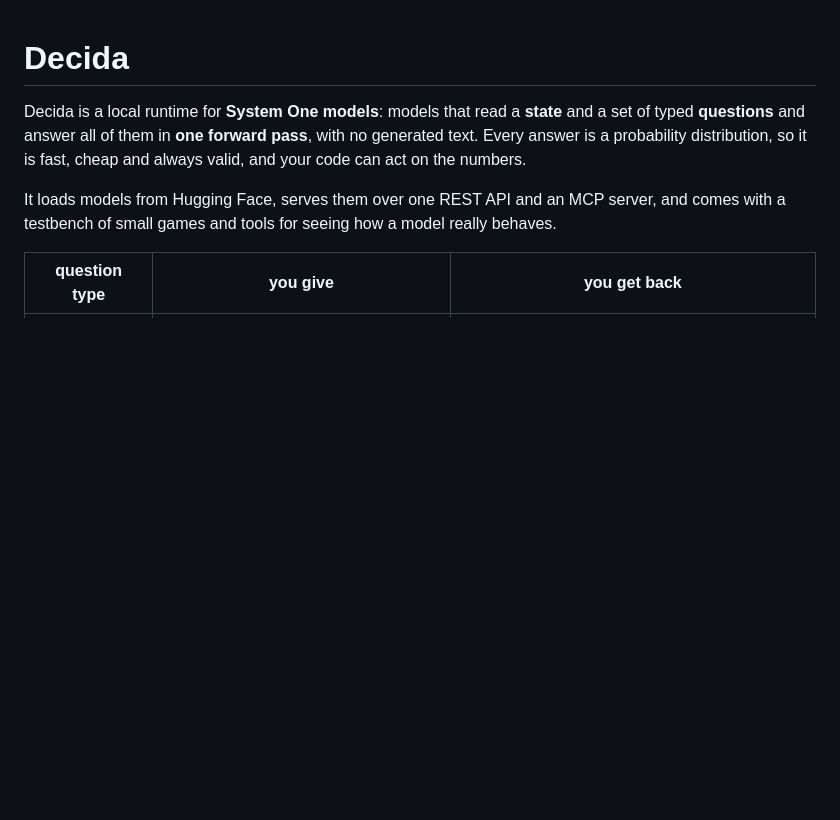
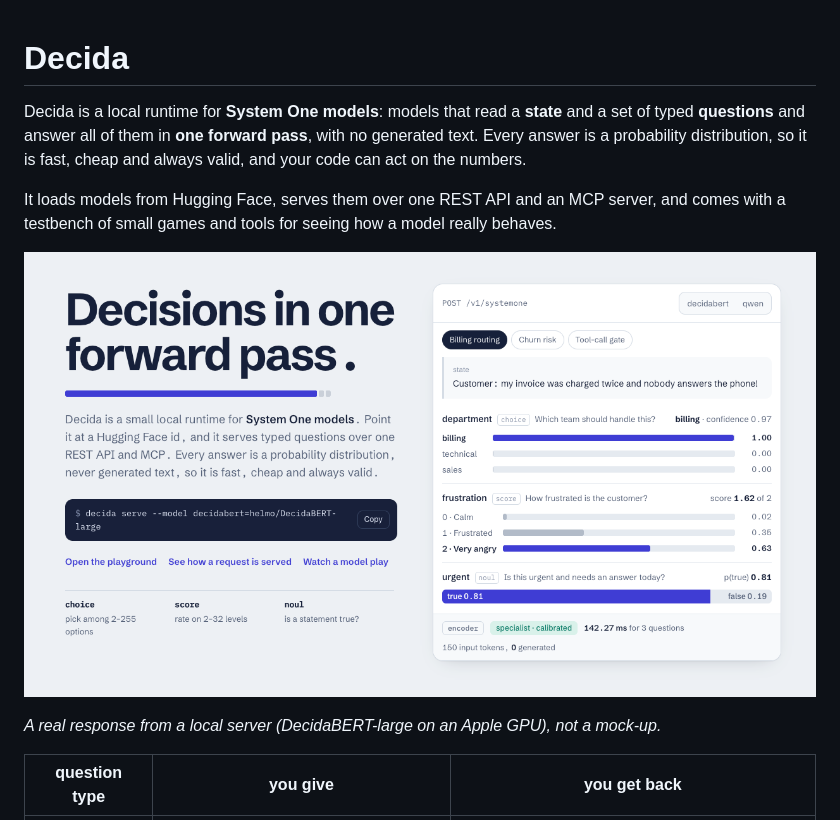
Before and after one commit to heldernoid/decida, a Markdown page: README.md, the part around the change. GitHub-like rendering; pictures changed too: assets/home.png (added); blank space fills up the shorter version.

Commit message:
add server home page screenshot

```diff
--- a/README.md
+++ b/README.md
@@ -3,6 +3,10 @@
 Decida is a local runtime for **System One models**: models that read a **state** and a set of typed **questions** and answer all of them in **one forward pass**, with no generated text. Every answer is a probability distribution, so it is fast, cheap and always valid, and your code can act on the numbers.
 
 It loads models from Hugging Face, serves them over one REST API and an MCP server, and comes with a testbench of small games and tools for seeing how a model really behaves.
+
+![The Decida home page: one request with a choice, a score and a yes/no question, answered by DecidaBERT-large in one forward pass](assets/home.png)
+
+*A real response from a local server (DecidaBERT-large on an Apple GPU), not a mock-up.*
 
 | question type | you give | you get back |
 |---|---|---|
```
